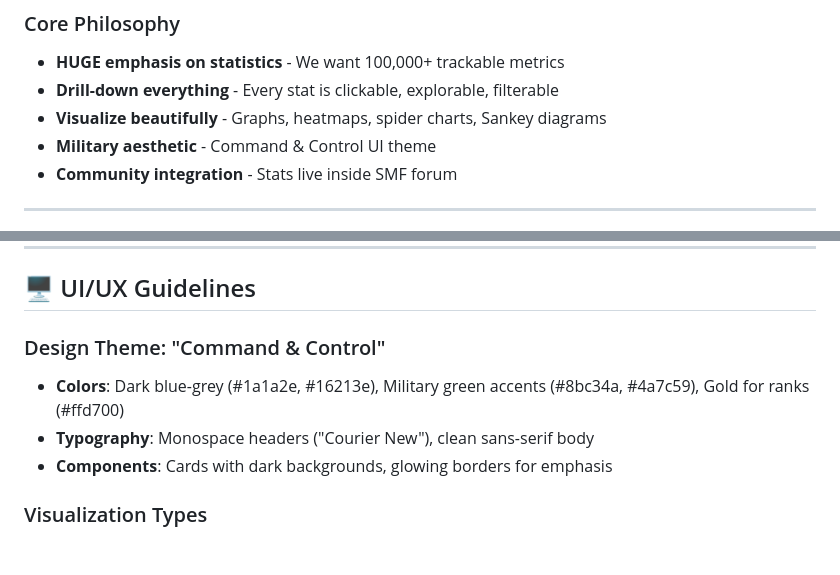
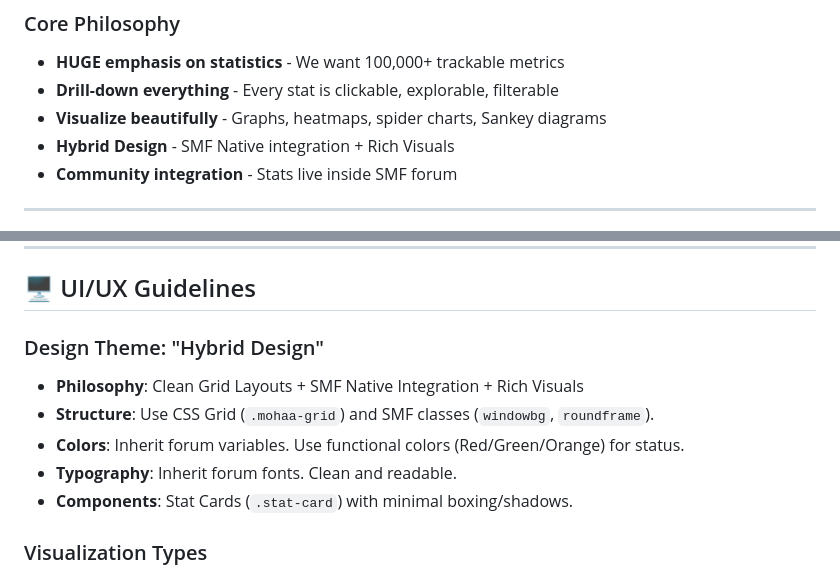
Before and after one commit to MOHCentral/opm-stats-system, a Markdown page: CLAUDE.md, 2 parts joined by grey strips. Drawn GitHub-style; blank space fills up the shorter version.

```diff
--- a/CLAUDE.md
+++ b/CLAUDE.md
@@ -10,7 +10,7 @@ You are assisting with building a **massive competitive statistics and tournamen
 - **HUGE emphasis on statistics** - We want 100,000+ trackable metrics
 - **Drill-down everything** - Every stat is clickable, explorable, filterable
 - **Visualize beautifully** - Graphs, heatmaps, spider charts, Sankey diagrams
-- **Military aesthetic** - Command & Control UI theme
+- **Hybrid Design** - SMF Native integration + Rich Visuals
 - **Community integration** - Stats live inside SMF forum
 
 ---
@@ -213,10 +213,12 @@ For EACH of 20+ weapons:
 
 ## 🖥️ UI/UX Guidelines
 
-### Design Theme: "Command & Control"
-- **Colors**: Dark blue-grey (#1a1a2e, #16213e), Military green accents (#8bc34a, #4a7c59), Gold for ranks (#ffd700)
-- **Typography**: Monospace headers ("Courier New"), clean sans-serif body
-- **Components**: Cards with dark backgrounds, glowing borders for emphasis
+### Design Theme: "Hybrid Design"
+- **Philosophy**: Clean Grid Layouts + SMF Native Integration + Rich Visuals
+- **Structure**: Use CSS Grid (`.mohaa-grid`) and SMF classes (`windowbg`, `roundframe`).
+- **Colors**: Inherit forum variables. Use functional colors (Red/Green/Orange) for status.
+- **Typography**: Inherit forum fonts. Clean and readable.
+- **Components**: Stat Cards (`.stat-card`) with minimal boxing/shadows.
 
 ### Visualization Types
 1. **Gauges**: KDR, accuracy, win rate
```
Also changed, not shown: AGENTS.md (+16 -8 lines).
